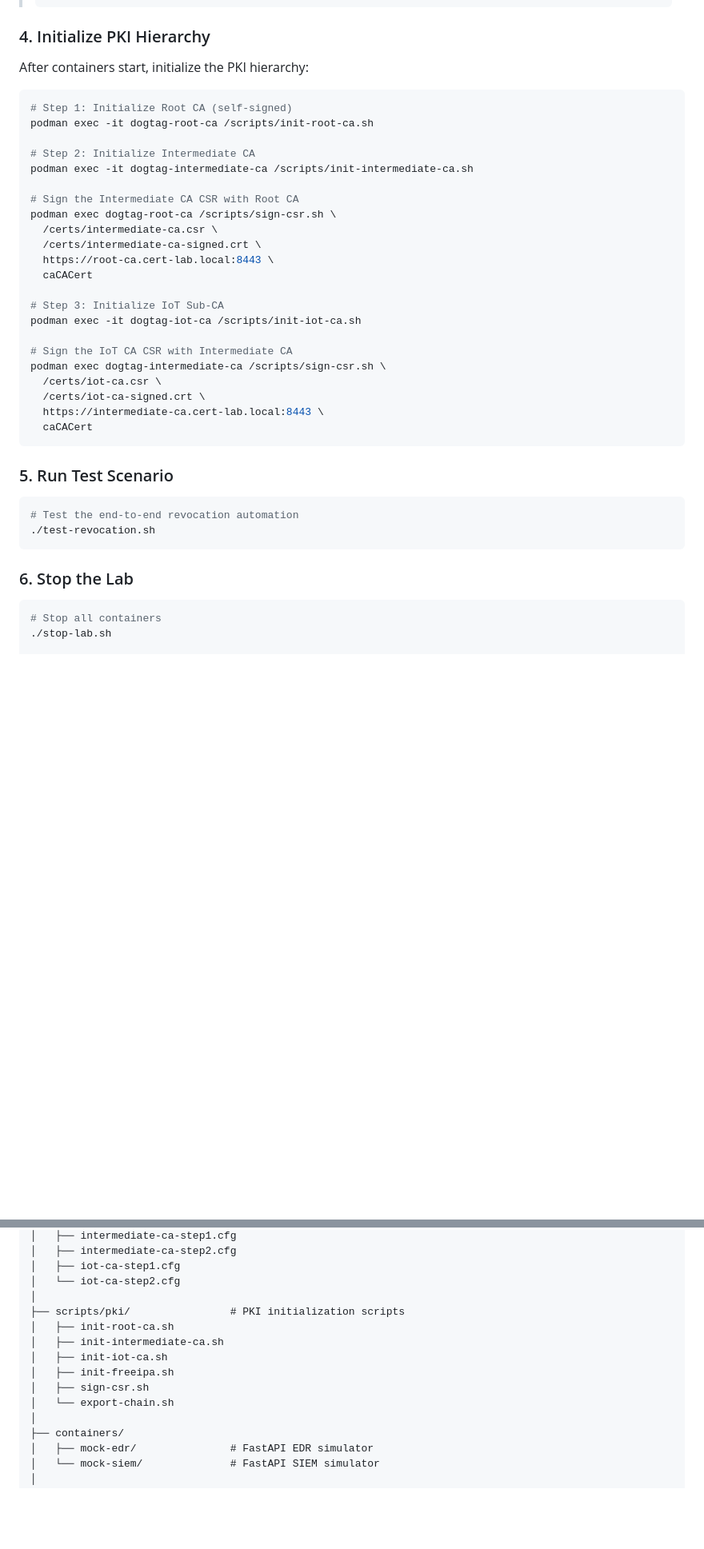
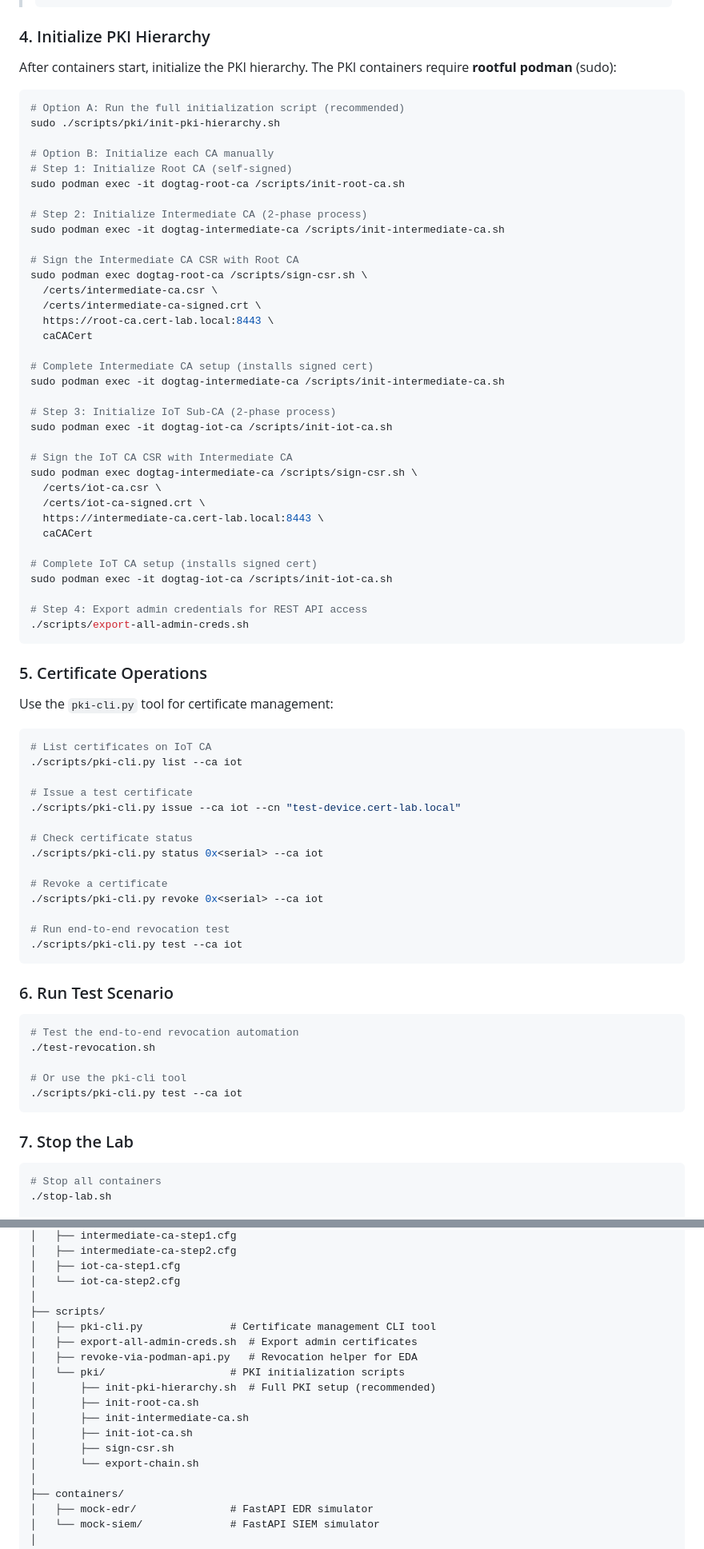
Before and after one commit to czinda/cert-revocation-lab, a Markdown page: README.md, 2 parts joined by grey strips. Shown at 80% size. Rendered like a GitHub page; blank space fills up the shorter version.

````diff
--- a/README.md
+++ b/README.md
@@ -133,41 +138,78 @@ vi .env
 
 ### 4. Initialize PKI Hierarchy
 
-After containers start, initialize the PKI hierarchy:
+After containers start, initialize the PKI hierarchy. The PKI containers require **rootful podman** (sudo):
 
 ```bash
+# Option A: Run the full initialization script (recommended)
+sudo ./scripts/pki/init-pki-hierarchy.sh
+
+# Option B: Initialize each CA manually
 # Step 1: Initialize Root CA (self-signed)
-podman exec -it dogtag-root-ca /scripts/init-root-ca.sh
+sudo podman exec -it dogtag-root-ca /scripts/init-root-ca.sh
 
-# Step 2: Initialize Intermediate CA
-podman exec -it dogtag-intermediate-ca /scripts/init-intermediate-ca.sh
+# Step 2: Initialize Intermediate CA (2-phase process)
+sudo podman exec -it dogtag-intermediate-ca /scripts/init-intermediate-ca.sh
 
 # Sign the Intermediate CA CSR with Root CA
-podman exec dogtag-root-ca /scripts/sign-csr.sh \
+sudo podman exec dogtag-root-ca /scripts/sign-csr.sh \
   /certs/intermediate-ca.csr \
   /certs/intermediate-ca-signed.crt \
   https://root-ca.cert-lab.local:8443 \
   caCACert
 
-# Step 3: Initialize IoT Sub-CA
-podman exec -it dogtag-iot-ca /scripts/init-iot-ca.sh
+# Complete Intermediate CA setup (installs signed cert)
+sudo podman exec -it dogtag-intermediate-ca /scripts/init-intermediate-ca.sh
+
+# Step 3: Initialize IoT Sub-CA (2-phase process)
+sudo podman exec -it dogtag-iot-ca /scripts/init-iot-ca.sh
 
 # Sign the IoT CA CSR with Intermediate CA
-podman exec dogtag-intermediate-ca /scripts/sign-csr.sh \
+sudo podman exec dogtag-intermediate-ca /scripts/sign-csr.sh \
   /certs/iot-ca.csr \
   /certs/iot-ca-signed.crt \
   https://intermediate-ca.cert-lab.local:8443 \
   caCACert
+
+# Complete IoT CA setup (installs signed cert)
+sudo podman exec -it dogtag-iot-ca /scripts/init-iot-ca.sh
+
+# Step 4: Export admin credentials for REST API access
+./scripts/export-all-admin-creds.sh
 ```
 
-### 5. Run Test Scenario
+### 5. Certificate Operations
+
+Use the `pki-cli.py` tool for certificate management:
+
+```bash
+# List certificates on IoT CA
+./scripts/pki-cli.py list --ca iot
+
+# Issue a test certificate
+./scripts/pki-cli.py issue --ca iot --cn "test-device.cert-lab.local"
+
+# Check certificate status
+./scripts/pki-cli.py status 0x<serial> --ca iot
+
+# Revoke a certificate
+./scripts/pki-cli.py revoke 0x<serial> --ca iot
+
+# Run end-to-end revocation test
+./scripts/pki-cli.py test --ca iot
+```
+
+### 6. Run Test Scenario
 
 ```bash
 # Test the end-to-end revocation automation
 ./test-revocation.sh
+
+# Or use the pki-cli tool
+./scripts/pki-cli.py test --ca iot
 ```
 
-### 6. Stop the Lab
+### 7. Stop the Lab
 
 ```bash
 # Stop all containers
@@ -237,13 +279,17 @@ cert-revocation-lab/
 │   ├── iot-ca-step1.cfg
 │   └── iot-ca-step2.cfg
 │
-├── scripts/pki/                # PKI initialization scripts
-│   ├── init-root-ca.sh
-│   ├── init-intermediate-ca.sh
-│   ├── init-iot-ca.sh
-│   ├── init-freeipa.sh
-│   ├── sign-csr.sh
-│   └── export-chain.sh
+├── scripts/
+│   ├── pki-cli.py              # Certificate management CLI tool
+│   ├── export-all-admin-creds.sh  # Export admin certificates
+│   ├── revoke-via-podman-api.py   # Revocation helper for EDA
+│   └── pki/                    # PKI initialization scripts
+│       ├── init-pki-hierarchy.sh  # Full PKI setup (recommended)
+│       ├── init-root-ca.sh
+│       ├── init-intermediate-ca.sh
+│       ├── init-iot-ca.sh
+│       ├── sign-csr.sh
+│       └── export-chain.sh
 │
 ├── containers/
 │   ├── mock-edr/               # FastAPI EDR simulator
````
Also changed, not shown: other parts of README.md (+65 -10 lines).
